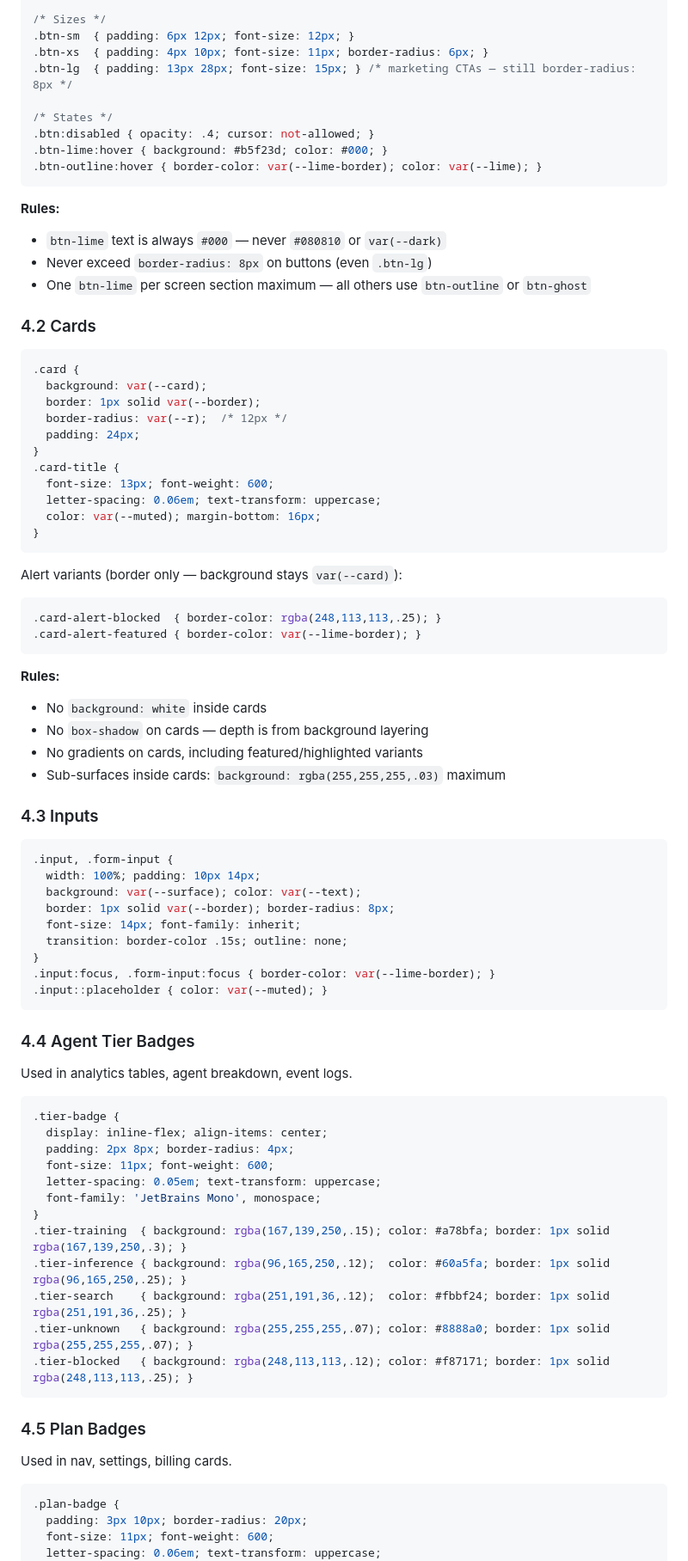
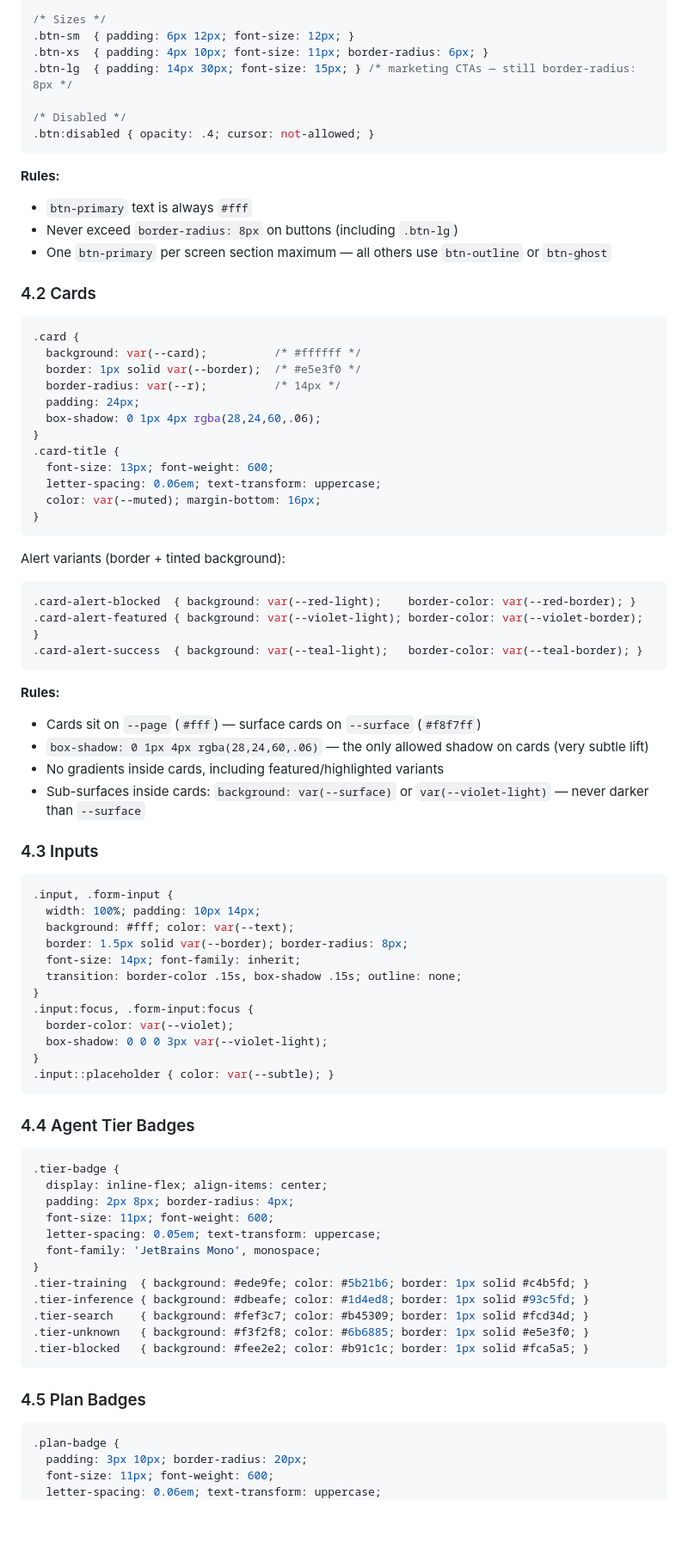
Before and after one commit to hastikdan/relay, a Markdown page: DESIGN.md, the part around one of its changes. Shown at 86% size. Drawn GitHub-style; blank space fills up the shorter version.

````diff
--- a/DESIGN.md
+++ b/DESIGN.md
@@ -176,27 +202,26 @@ Google Fonts import (use this exact string):
 /* Sizes */
 .btn-sm  { padding: 6px 12px; font-size: 12px; }
 .btn-xs  { padding: 4px 10px; font-size: 11px; border-radius: 6px; }
-.btn-lg  { padding: 13px 28px; font-size: 15px; } /* marketing CTAs — still border-radius: 8px */
+.btn-lg  { padding: 14px 30px; font-size: 15px; } /* marketing CTAs — still border-radius: 8px */
 
-/* States */
+/* Disabled */
 .btn:disabled { opacity: .4; cursor: not-allowed; }
-.btn-lime:hover { background: #b5f23d; color: #000; }
-.btn-outline:hover { border-color: var(--lime-border); color: var(--lime); }
 ```
 
 **Rules:**
-- `btn-lime` text is always `#000` — never `#080810` or `var(--dark)`
-- Never exceed `border-radius: 8px` on buttons (even `.btn-lg`)
-- One `btn-lime` per screen section maximum — all others use `btn-outline` or `btn-ghost`
+- `btn-primary` text is always `#fff`
+- Never exceed `border-radius: 8px` on buttons (including `.btn-lg`)
+- One `btn-primary` per screen section maximum — all others use `btn-outline` or `btn-ghost`
 
 ### 4.2 Cards
 
 ```css
 .card {
-  background: var(--card);
-  border: 1px solid var(--border);
-  border-radius: var(--r);  /* 12px */
+  background: var(--card);          /* #ffffff */
+  border: 1px solid var(--border);  /* #e5e3f0 */
+  border-radius: var(--r);          /* 14px */
   padding: 24px;
+  box-shadow: 0 1px 4px rgba(28,24,60,.06);
 }
 .card-title {
   font-size: 13px; font-weight: 600;
@@ -205,35 +230,37 @@ Google Fonts import (use this exact string):
 }
 ```
 
-Alert variants (border only — background stays `var(--card)`):
+Alert variants (border + tinted background):
 ```css
-.card-alert-blocked  { border-color: rgba(248,113,113,.25); }
-.card-alert-featured { border-color: var(--lime-border); }
+.card-alert-blocked  { background: var(--red-light);    border-color: var(--red-border); }
+.card-alert-featured { background: var(--violet-light); border-color: var(--violet-border); }
+.card-alert-success  { background: var(--teal-light);   border-color: var(--teal-border); }
 ```
 
 **Rules:**
-- No `background: white` inside cards
-- No `box-shadow` on cards — depth is from background layering
-- No gradients on cards, including featured/highlighted variants
-- Sub-surfaces inside cards: `background: rgba(255,255,255,.03)` maximum
+- Cards sit on `--page` (`#fff`) — surface cards on `--surface` (`#f8f7ff`)
+- `box-shadow: 0 1px 4px rgba(28,24,60,.06)` — the only allowed shadow on cards (very subtle lift)
+- No gradients inside cards, including featured/highlighted variants
+- Sub-surfaces inside cards: `background: var(--surface)` or `var(--violet-light)` — never darker than `--surface`
 
 ### 4.3 Inputs
 
 ```css
 .input, .form-input {
   width: 100%; padding: 10px 14px;
-  background: var(--surface); color: var(--text);
-  border: 1px solid var(--border); border-radius: 8px;
+  background: #fff; color: var(--text);
+  border: 1.5px solid var(--border); border-radius: 8px;
   font-size: 14px; font-family: inherit;
-  transition: border-color .15s; outline: none;
+  transition: border-color .15s, box-shadow .15s; outline: none;
 }
-.input:focus, .form-input:focus { border-color: var(--lime-border); }
-.input::placeholder { color: var(--muted); }
+.input:focus, .form-input:focus {
+  border-color: var(--violet);
+  box-shadow: 0 0 0 3px var(--violet-light);
+}
+.input::placeholder { color: var(--subtle); }
 ```
 
 ### 4.4 Agent Tier Badges
-
-Used in analytics tables, agent breakdown, event logs.
 
 ```css
 .tier-badge {
@@ -243,16 +270,14 @@ Used in analytics tables, agent breakdown, event logs.
   letter-spacing: 0.05em; text-transform: uppercase;
   font-family: 'JetBrains Mono', monospace;
 }
-.tier-training  { background: rgba(167,139,250,.15); color: #a78bfa; border: 1px solid rgba(167,139,250,.3); }
-.tier-inference { background: rgba(96,165,250,.12);  color: #60a5fa; border: 1px solid rgba(96,165,250,.25); }
-.tier-search    { background: rgba(251,191,36,.12);  color: #fbbf24; border: 1px solid rgba(251,191,36,.25); }
-.tier-unknown   { background: rgba(255,255,255,.07); color: #8888a0; border: 1px solid rgba(255,255,255,.07); }
-.tier-blocked   { background: rgba(248,113,113,.12); color: #f87171; border: 1px solid rgba(248,113,113,.25); }
+.tier-training  { background: #ede9fe; color: #5b21b6; border: 1px solid #c4b5fd; }
+.tier-inference { background: #dbeafe; color: #1d4ed8; border: 1px solid #93c5fd; }
+.tier-search    { background: #fef3c7; color: #b45309; border: 1px solid #fcd34d; }
+.tier-unknown   { background: #f3f2f8; color: #6b6885; border: 1px solid #e5e3f0; }
+.tier-blocked   { background: #fee2e2; color: #b91c1c; border: 1px solid #fca5a5; }
 ```
 
 ### 4.5 Plan Badges
-
-Used in nav, settings, billing cards.
 
 ```css
 .plan-badge {
````
Also changed, not shown: other parts of DESIGN.md (+272 -226 lines).
